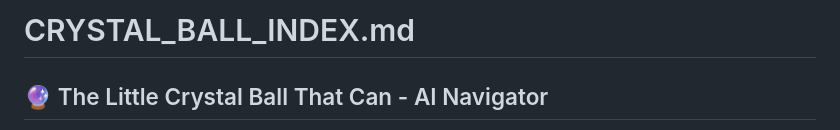
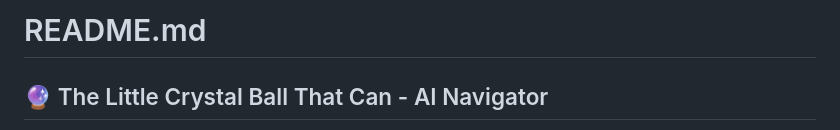
Before and after one commit to emil135k/crystalballmini, a Markdown page: CRYSTAL_BALL_INDEX.md, the part around the change. Rendered like a GitHub page.

```diff
--- a/CRYSTAL_BALL_INDEX.md
+++ b/CRYSTAL_BALL_INDEX.md
@@ -1,4 +1,4 @@
-# CRYSTAL_BALL_INDEX.md
+# README.md
 
 ## 🔮 The Little Crystal Ball That Can - AI Navigator
 
```
